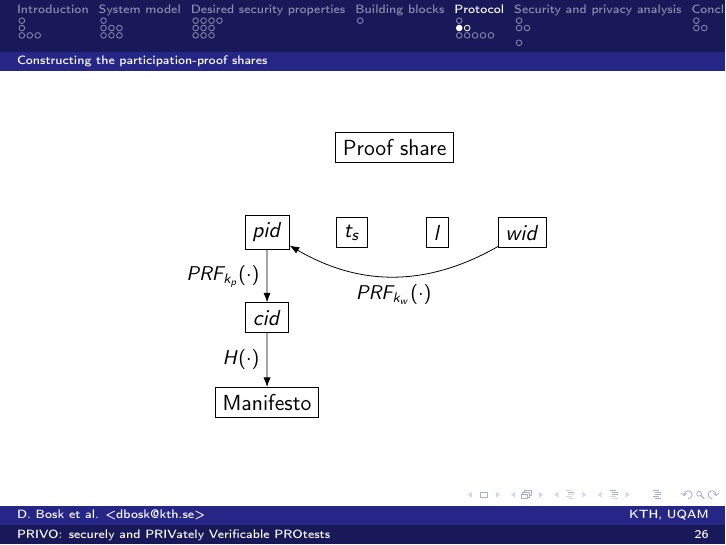
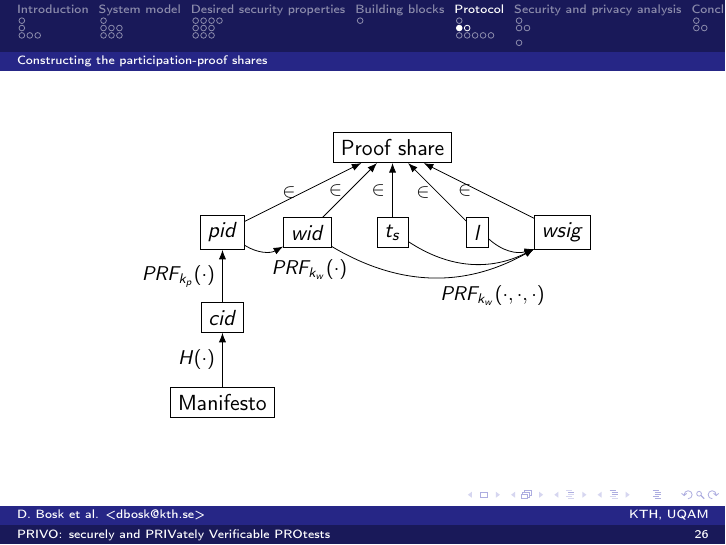
Before and after one commit to dbosk/crocus, LaTeX slides (ProtestVerif-slides.tex, which reads protocol.tex): page 33 of 57. Compiled offline with pdfLaTeX; a LaTeX package or settings file that is missing is left out.

Commit message:
Completes proof-share diagram

```diff
--- a/protocol.tex
+++ b/protocol.tex
@@ -56,37 +56,47 @@ and an overview of the communication is given in \cref{fig:ProtocolOverview}.
         }
       }
       child {%
+        node[item] (wid) {$wid$}
+      }
+      child {%
         node[item] (ts) {$t_s$}
       }
       child {%
         node[item] (l) {$l$}
       }
       child {%
-        node[item] (wid) {$wid$}
+        node[item] (wsig) {$wsig$}
       }
       ;
 
       \path[every node/.style={font=\small}]
-      (wid) edge[bend left] node [anchor=north] {$PRF_{k_w}(\cdot)$} (pid)
-      (cid) edge node [anchor=east] {$H(\cdot)$} (manifesto)
-      (pid) edge node [anchor=east] {$PRF_{k_p}(\cdot)$} (cid)
+      (pid) edge node [anchor=east] {$\in$} (proof)
+      (ts) edge node [anchor=east] {$\in$} (proof)
+      (l) edge node [anchor=east] {$\in$} (proof)
+      (wid) edge node [anchor=east] {$\in$} (proof)
+      (wsig) edge node [anchor=east] {$\in$} (proof)
       ;
 
-%    \Tree [.proof
-%    {share}
-%    [.{share} {\(wid\)} {\(l\)} {$t_s$} [.{\(pid\)} [.{\(cid\)} manifesto ] ]
-%    %[.tsig {$t_s''$} ]
-%    ]
-%    {share}
-%    ]
+      \path[every node/.style={font=\small}]
+      (manifesto) edge node [anchor=east] {$H(\cdot)$} (cid)
+      (cid) edge node [anchor=east] {$PRF_{k_p}(\cdot)$} (pid)
+      (pid) edge[bend right] node [anchor=north west] {$PRF_{k_w}(\cdot)$} (wid)
+      % wsig
+      (l) edge[bend right] (wsig)
+      (ts) edge[bend right] (wsig)
+      (wid) edge[bend right] node [anchor=north west] {$PRF_{k_w}(\cdot, \cdot,
+        \cdot)$} (wsig)
+      ;
+
   \end{tikzpicture}
   \mode<article>{%
   \caption{%
-    The proof depends on several proof shares.
-    Each share depends on the protester's identifier (\(pid\), which depends on
-    the cause identifier, \(cid\)),
-    the head of the blockchain (\(t_s\)), the location (\(l\)) and the witness
-    identifier (\(wid\)).
+    Structure of a proof share.
+    The protester's identifier \(pid\) is computed using the protester's key
+    \(k_p\).
+    The witness's identifier \(wid\) is computed using the witness's key
+    \(k_w\).
+    \(t_s\) is a time interval and \(l\) is the coordinates of an area.
   }}%
   \label{fig:ProofFig}
 \end{figure}
```
